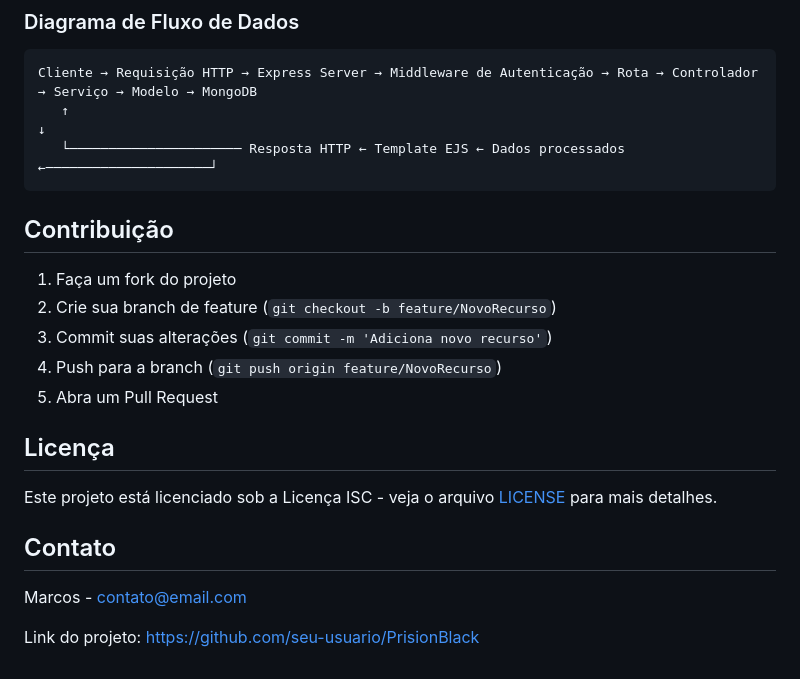
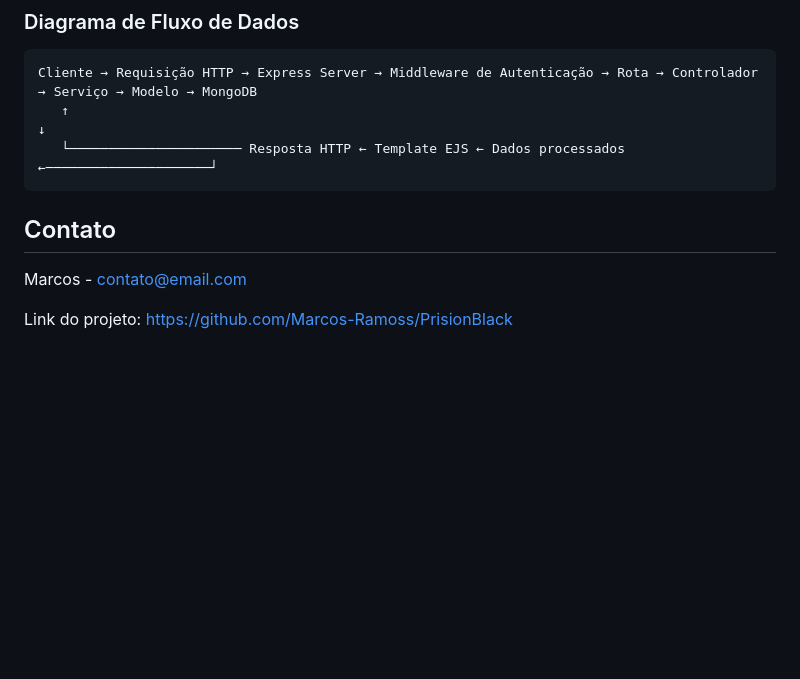
Before and after one commit to Marcos-Ramoss/PrisionBlack, a Markdown page: README.md, the part around the change. Drawn GitHub-style; blank space fills up the shorter version.

````diff
--- a/README.md
+++ b/README.md
@@ -106,20 +106,9 @@ Cliente → Requisição HTTP → Express Server → Middleware de Autenticaçã
    └────────────────────── Resposta HTTP ← Template EJS ← Dados processados ←─────────────────────┘
 ```
 
-## Contribuição
-
-1. Faça um fork do projeto
-2. Crie sua branch de feature (`git checkout -b feature/NovoRecurso`)
-3. Commit suas alterações (`git commit -m 'Adiciona novo recurso'`)
-4. Push para a branch (`git push origin feature/NovoRecurso`)
-5. Abra um Pull Request
-
-## Licença
-
-Este projeto está licenciado sob a Licença ISC - veja o arquivo [LICENSE](LICENSE) para mais detalhes.
 
 ## Contato
 
 Marcos - [contato@email.com](mailto:mar.stark.99@gmail.com)
 
-Link do projeto: [https://github.com/seu-usuario/PrisionBlack](https://github.com/seu-usuario/PrisionBlack)
+Link do projeto: [https://github.com/Marcos-Ramoss/PrisionBlack](https://github.com/Marcos-Ramoss/PrisionBlack)
````
